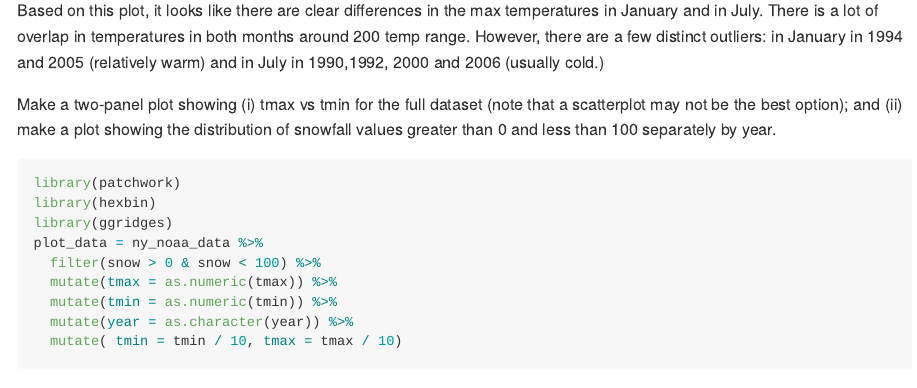
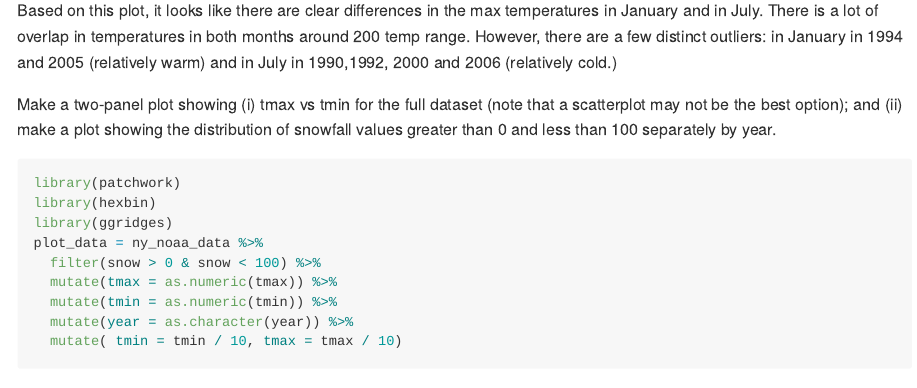
Before and after one commit to db3180/p8105_hw3_db3180, an R Markdown document (p8105_hw3_db3180.Rmd): the page in a window 1100 px wide, from 3980 px down. Rendered offline with R 4.5, knitr and Pandoc, with nearby package versions; some code elsewhere in the file could not run offline; column names are cleaned by a stand-in for the janitor package.

Commit message:
Last, last commit

````diff
--- a/p8105_hw3_db3180.Rmd
+++ b/p8105_hw3_db3180.Rmd
@@ -162,7 +162,7 @@ ny_noaa_data %>%
   geom_point() +
   facet_grid(~month)
 ```
-Based on this plot, it looks like there are clear differences in the max temperatures in January and in July. There is a lot of overlap in temperatures in both months around 200 temp range. However, there are a few distinct outliers: in January in 1994 and 2005 (relatively warm) and in July in 1990,1992, 2000 and 2006 (usually cold.)
+Based on this plot, it looks like there are clear differences in the max temperatures in January and in July. There is a lot of overlap in temperatures in both months around 200 temp range. However, there are a few distinct outliers: in January in 1994 and 2005 (relatively warm) and in July in 1990,1992, 2000 and 2006 (relatively cold.)
 
 Make a two-panel plot showing (i) tmax vs tmin for the full dataset (note that a scatterplot may not be the best option); and (ii) make a plot showing the distribution of snowfall values greater than 0 and less than 100 separately by year.
 
````
